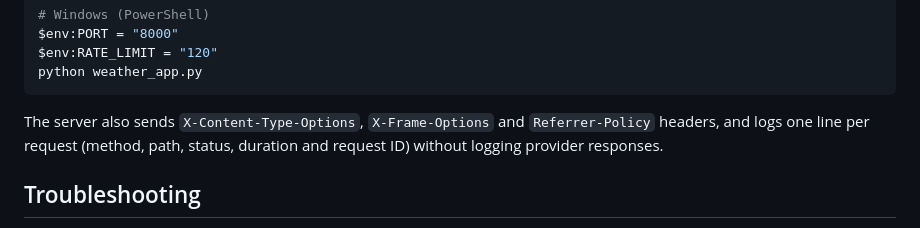
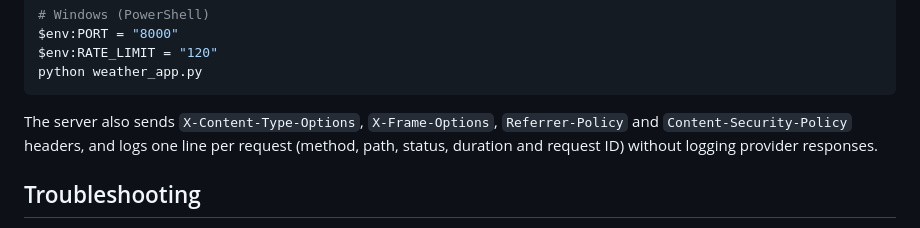
Before and after one commit to pistashios1/docker-weather-test, a Markdown page: README.md, the part around one of its changes. GitHub-like rendering.

````diff
--- a/README.md
+++ b/README.md
@@ -275,8 +275,8 @@ $env:RATE_LIMIT = "120"
 python weather_app.py
 ```
 
-The server also sends `X-Content-Type-Options`, `X-Frame-Options` and
-`Referrer-Policy` headers, and logs one line per request (method, path, status,
+The server also sends `X-Content-Type-Options`, `X-Frame-Options`,
+`Referrer-Policy` and `Content-Security-Policy` headers, and logs one line per request (method, path, status,
 duration and request ID) without logging provider responses.
 
 ## Troubleshooting
````
Also changed, not shown: other parts of README.md (+11 -5 lines), docs/design-handoff.md (+1 -1 lines), docs/design-system.md (added, +110 -0 lines), docs/dashboard.png, 6 other files.
